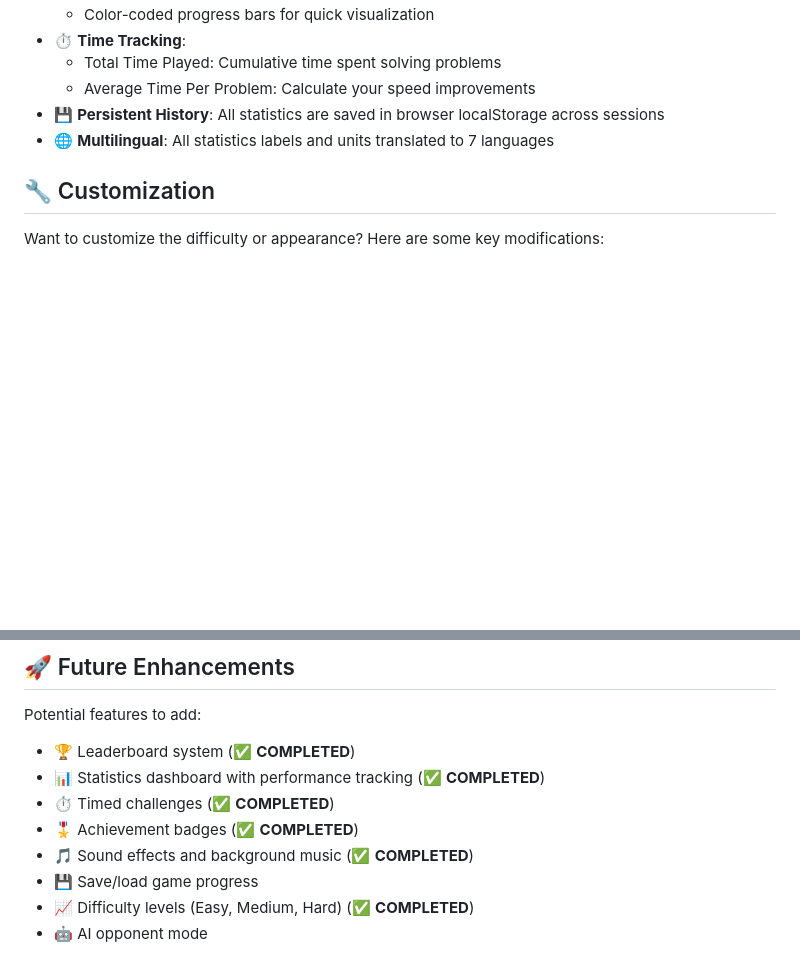
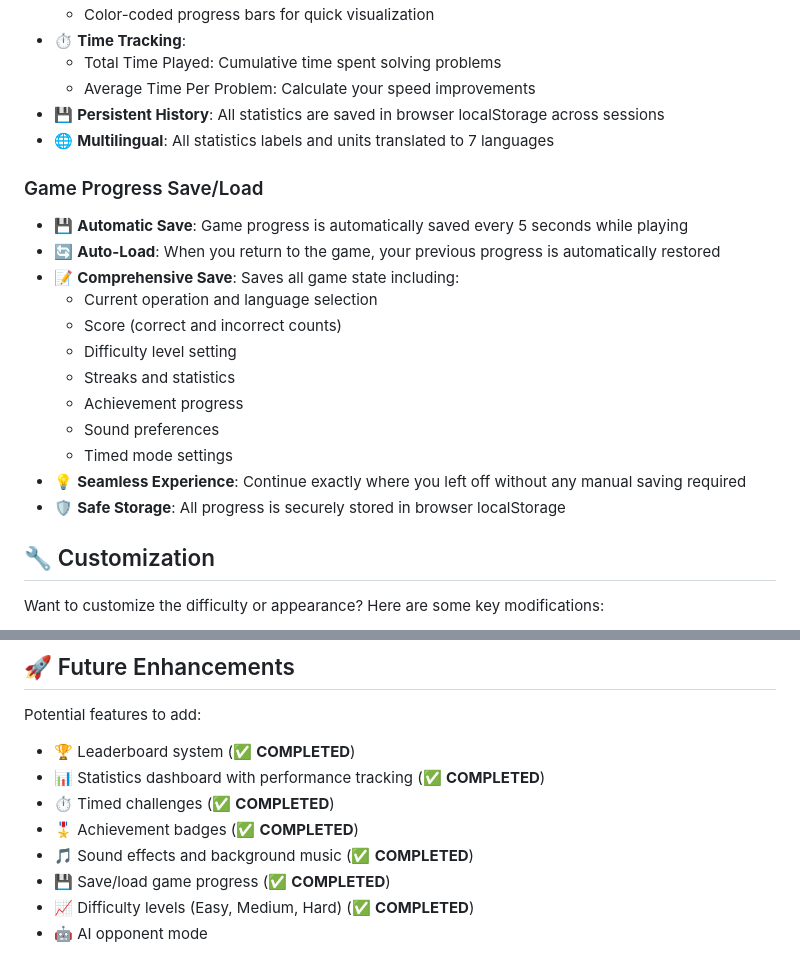
Before and after one commit to yakovdonde/math-master, a Markdown page: README.md, 2 parts joined by grey strips. Drawn GitHub-style; blank space fills up the shorter version.

Commit message:
Update README: mark save/load feature as completed and add feature documentation

```diff
--- a/README.md
+++ b/README.md
@@ -189,6 +189,20 @@ The game adapts beautifully to any screen size:
 - 💾 **Persistent History**: All statistics are saved in browser localStorage across sessions
 - 🌐 **Multilingual**: All statistics labels and units translated to 7 languages
 
+### Game Progress Save/Load
+- 💾 **Automatic Save**: Game progress is automatically saved every 5 seconds while playing
+- 🔄 **Auto-Load**: When you return to the game, your previous progress is automatically restored
+- 📝 **Comprehensive Save**: Saves all game state including:
+  - Current operation and language selection
+  - Score (correct and incorrect counts)
+  - Difficulty level setting
+  - Streaks and statistics
+  - Achievement progress
+  - Sound preferences
+  - Timed mode settings
+- 💡 **Seamless Experience**: Continue exactly where you left off without any manual saving required
+- 🛡️ **Safe Storage**: All progress is securely stored in browser localStorage
+
 ## 🔧 Customization
 
 Want to customize the difficulty or appearance? Here are some key modifications:
@@ -255,7 +269,7 @@ Potential features to add:
 - ⏱️ Timed challenges (✅ **COMPLETED**)
 - 🎖️ Achievement badges (✅ **COMPLETED**)
 - 🎵 Sound effects and background music (✅ **COMPLETED**)
-- 💾 Save/load game progress
+- 💾 Save/load game progress (✅ **COMPLETED**)
 - 📈 Difficulty levels (Easy, Medium, Hard) (✅ **COMPLETED**)
 - 🤖 AI opponent mode
 
```
